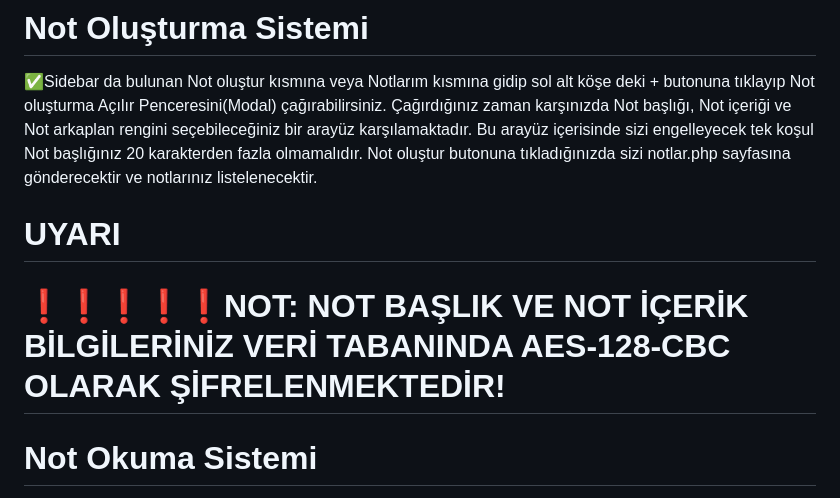
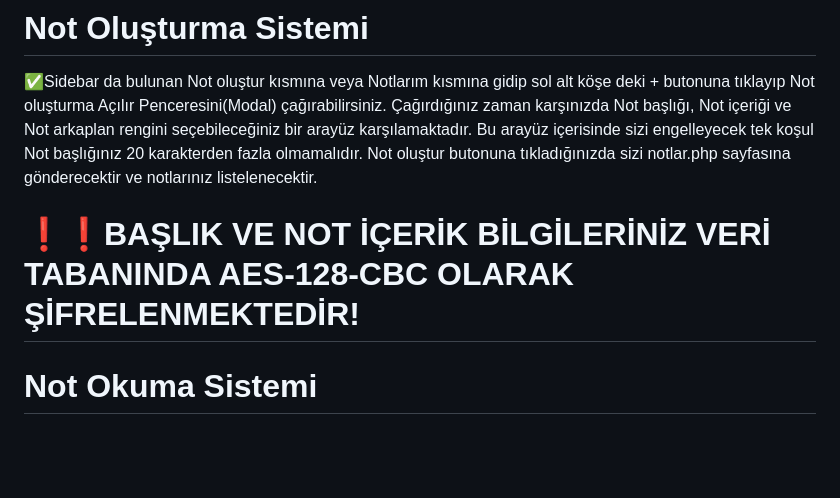
Before and after one commit to emirhandemirbasa/detailed-todo-list, a Markdown page: README.md, the part around the change. Rendered like a GitHub page; blank space fills up the shorter version.

```diff
--- a/README.md
+++ b/README.md
@@ -12,9 +12,7 @@ Bu proje sisteme kayıt olup giriş yapan kullanıcıların günlük, haftalık
 
 # Not Oluşturma Sistemi
 ✅Sidebar da bulunan Not oluştur kısmına veya Notlarım kısmına gidip sol alt köşe deki + butonuna tıklayıp Not oluşturma Açılır Penceresini(Modal) çağırabilirsiniz. Çağırdığınız zaman karşınızda Not başlığı, Not içeriği ve Not arkaplan rengini seçebileceğiniz bir arayüz karşılamaktadır. Bu arayüz içerisinde sizi engelleyecek tek koşul Not başlığınız 20 karakterden fazla olmamalıdır. Not oluştur butonuna tıkladığınızda sizi notlar.php sayfasına gönderecektir ve notlarınız listelenecektir.
-
-# UYARI
-# ❗️❗️❗️❗️❗️NOT: NOT BAŞLIK VE NOT İÇERİK BİLGİLERİNİZ VERİ TABANINDA AES-128-CBC OLARAK ŞİFRELENMEKTEDİR!
+# ❗️❗️BAŞLIK VE NOT İÇERİK BİLGİLERİNİZ VERİ TABANINDA AES-128-CBC OLARAK ŞİFRELENMEKTEDİR!
 
 # Not Okuma Sistemi
 ✅notlar.php sayfasında veya sidebar da bulunan Notlarım kısmına tıklayıp notlarınızı görüntülüyorsunuz. Görüntüledikten sonra herhangi bir notun üzerine tıklayıp notu okuyabilirsiniz. Bu arayüzde Notunuzu Düzenleme ve Silme gibi işlevleri olan seçenekler bulunmaktadır.
```
